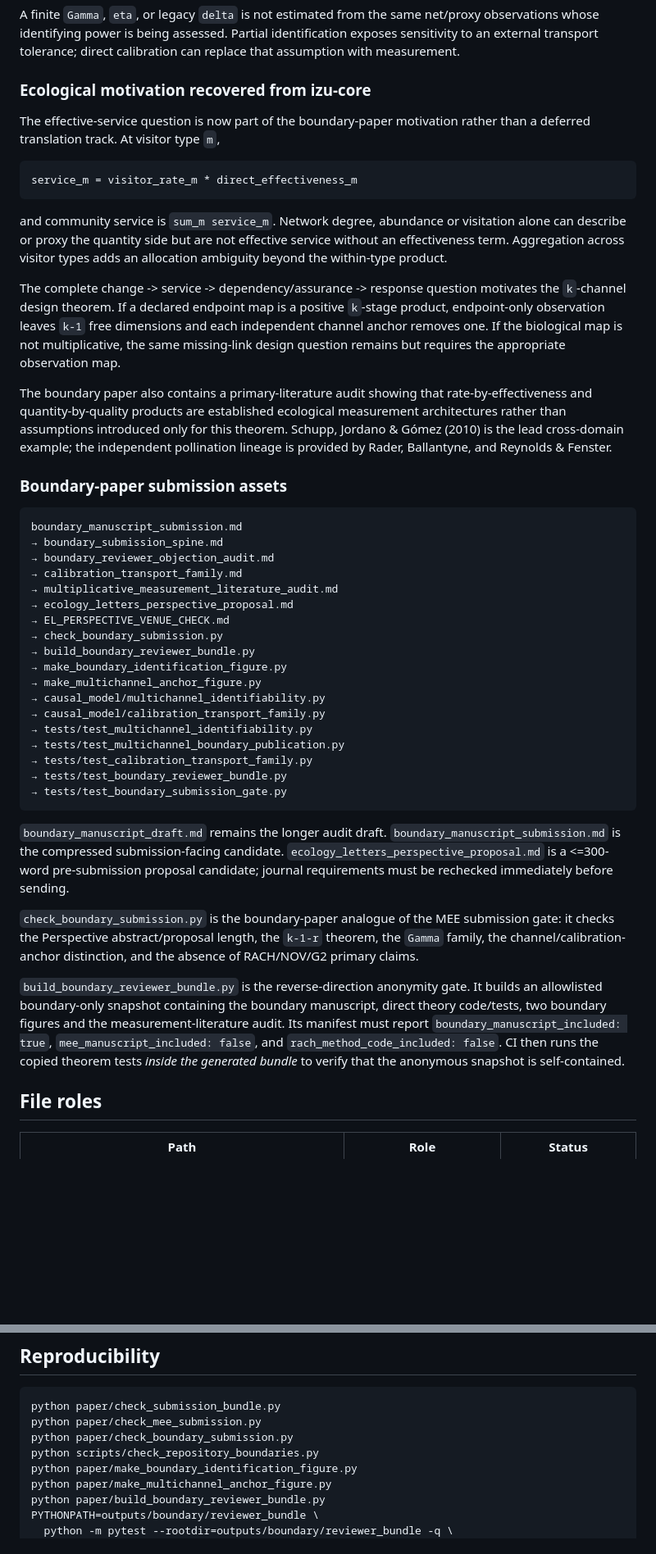
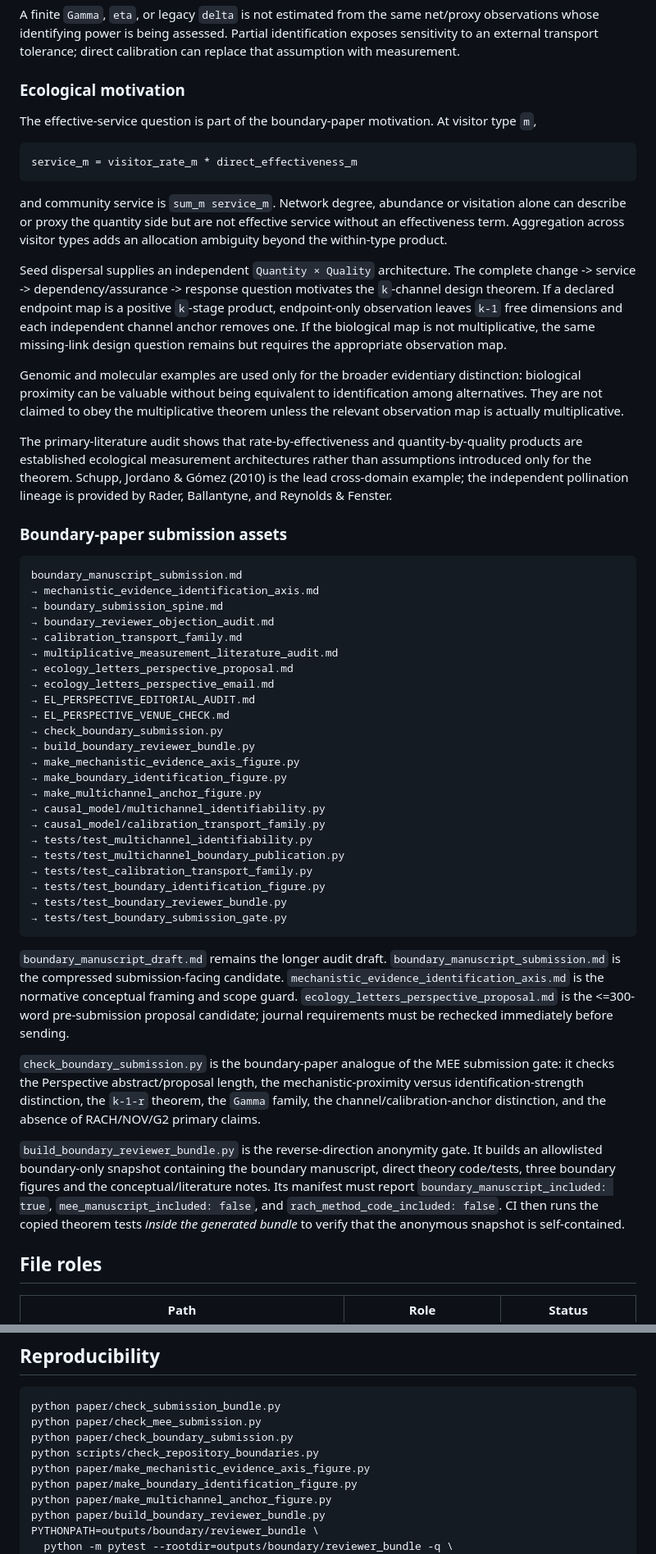
Before and after one commit to zuizui0223/microdonta, a Markdown page: paper/README.md, 2 parts joined by grey strips. Shown at 82% size. Rendered like a GitHub page; blank space fills up the shorter version.

Commit message:
Document the mechanistic-evidence identification framing

````diff
--- a/paper/README.md
+++ b/paper/README.md
@@ -88,9 +105,9 @@ k-1 channel anchors            -> point identification
 
 A finite `Gamma`, `eta`, or legacy `delta` is not estimated from the same net/proxy observations whose identifying power is being assessed. Partial identification exposes sensitivity to an external transport tolerance; direct calibration can replace that assumption with measurement.
 
-### Ecological motivation recovered from izu-core
+### Ecological motivation
 
-The effective-service question is now part of the boundary-paper motivation rather than a deferred translation track. At visitor type `m`,
+The effective-service question is part of the boundary-paper motivation. At visitor type `m`,
 
 ```text
 service_m = visitor_rate_m * direct_effectiveness_m
@@ -98,22 +115,28 @@ service_m = visitor_rate_m * direct_effectiveness_m
 
 and community service is `sum_m service_m`. Network degree, abundance or visitation alone can describe or proxy the quantity side but are not effective service without an effectiveness term. Aggregation across visitor types adds an allocation ambiguity beyond the within-type product.
 
-The complete change -> service -> dependency/assurance -> response question motivates the `k`-channel design theorem. If a declared endpoint map is a positive `k`-stage product, endpoint-only observation leaves `k-1` free dimensions and each independent channel anchor removes one. If the biological map is not multiplicative, the same missing-link design question remains but requires the appropriate observation map.
+Seed dispersal supplies an independent `Quantity × Quality` architecture. The complete change -> service -> dependency/assurance -> response question motivates the `k`-channel design theorem. If a declared endpoint map is a positive `k`-stage product, endpoint-only observation leaves `k-1` free dimensions and each independent channel anchor removes one. If the biological map is not multiplicative, the same missing-link design question remains but requires the appropriate observation map.
 
-The boundary paper also contains a primary-literature audit showing that rate-by-effectiveness and quantity-by-quality products are established ecological measurement architectures rather than assumptions introduced only for this theorem. Schupp, Jordano & Gómez (2010) is the lead cross-domain example; the independent pollination lineage is provided by Rader, Ballantyne, and Reynolds & Fenster.
+Genomic and molecular examples are used only for the broader evidentiary distinction: biological proximity can be valuable without being equivalent to identification among alternatives. They are not claimed to obey the multiplicative theorem unless the relevant observation map is actually multiplicative.
+
+The primary-literature audit shows that rate-by-effectiveness and quantity-by-quality products are established ecological measurement architectures rather than assumptions introduced only for the theorem. Schupp, Jordano & Gómez (2010) is the lead cross-domain example; the independent pollination lineage is provided by Rader, Ballantyne, and Reynolds & Fenster.
 
 ### Boundary-paper submission assets
 
 ```text
 boundary_manuscript_submission.md
+→ mechanistic_evidence_identification_axis.md
 → boundary_submission_spine.md
 → boundary_reviewer_objection_audit.md
 → calibration_transport_family.md
 → multiplicative_measurement_literature_audit.md
 → ecology_letters_perspective_proposal.md
+→ ecology_letters_perspective_email.md
+→ EL_PERSPECTIVE_EDITORIAL_AUDIT.md
 → EL_PERSPECTIVE_VENUE_CHECK.md
 → check_boundary_submission.py
 → build_boundary_reviewer_bundle.py
+→ make_mechanistic_evidence_axis_figure.py
 → make_boundary_identification_figure.py
 → make_multichannel_anchor_figure.py
 → causal_model/multichannel_identifiability.py
@@ -121,15 +144,16 @@ boundary_manuscript_submission.md
 → tests/test_multichannel_identifiability.py
 → tests/test_multichannel_boundary_publication.py
 → tests/test_calibration_transport_family.py
+→ tests/test_boundary_identification_figure.py
 → tests/test_boundary_reviewer_bundle.py
 → tests/test_boundary_submission_gate.py
 ```
 
-`boundary_manuscript_draft.md` remains the longer audit draft. `boundary_manuscript_submission.md` is the compressed submission-facing candidate. `ecology_letters_perspective_proposal.md` is a <=300-word pre-submission proposal candidate; journal requirements must be rechecked immediately before sending.
+`boundary_manuscript_draft.md` remains the longer audit draft. `boundary_manuscript_submission.md` is the compressed submission-facing candidate. `mechanistic_evidence_identification_axis.md` is the normative conceptual framing and scope guard. `ecology_letters_perspective_proposal.md` is the <=300-word pre-submission proposal candidate; journal requirements must be rechecked immediately before sending.
 
-`check_boundary_submission.py` is the boundary-paper analogue of the MEE submission gate: it checks the Perspective abstract/proposal length, the `k-1-r` theorem, the `Gamma` family, the channel/calibration-anchor distinction, and the absence of RACH/NOV/G2 primary claims.
+`check_boundary_submission.py` is the boundary-paper analogue of the MEE submission gate: it checks the Perspective abstract/proposal length, the mechanistic-proximity versus identification-strength distinction, the `k-1-r` theorem, the `Gamma` family, the channel/calibration-anchor distinction, and the absence of RACH/NOV/G2 primary claims.
 
-`build_boundary_reviewer_bundle.py` is the reverse-direction anonymity gate. It builds an allowlisted boundary-only snapshot containing the boundary manuscript, direct theory code/tests, two boundary figures and the measurement-literature audit. Its manifest must report `boundary_manuscript_included: true`, `mee_manuscript_included: false`, and `rach_method_code_included: false`. CI then runs the copied theorem tests *inside the generated bundle* to verify that the anonymous snapshot is self-contained.
+`build_boundary_reviewer_bundle.py` is the reverse-direction anonymity gate. It builds an allowlisted boundary-only snapshot containing the boundary manuscript, direct theory code/tests, three boundary figures and the conceptual/literature notes. Its manifest must report `boundary_manuscript_included: true`, `mee_manuscript_included: false`, and `rach_method_code_included: false`. CI then runs the copied theorem tests *inside the generated bundle* to verify that the anonymous snapshot is self-contained.
 
 ## File roles
 
@@ -162,6 +190,7 @@ python paper/check_submission_bundle.py
 python paper/check_mee_submission.py
 python paper/check_boundary_submission.py
 python scripts/check_repository_boundaries.py
+python paper/make_mechanistic_evidence_axis_figure.py
 python paper/make_boundary_identification_figure.py
 python paper/make_multichannel_anchor_figure.py
 python paper/build_boundary_reviewer_bundle.py
````
Also changed, not shown: other parts of paper/README.md (+29 -8 lines).
